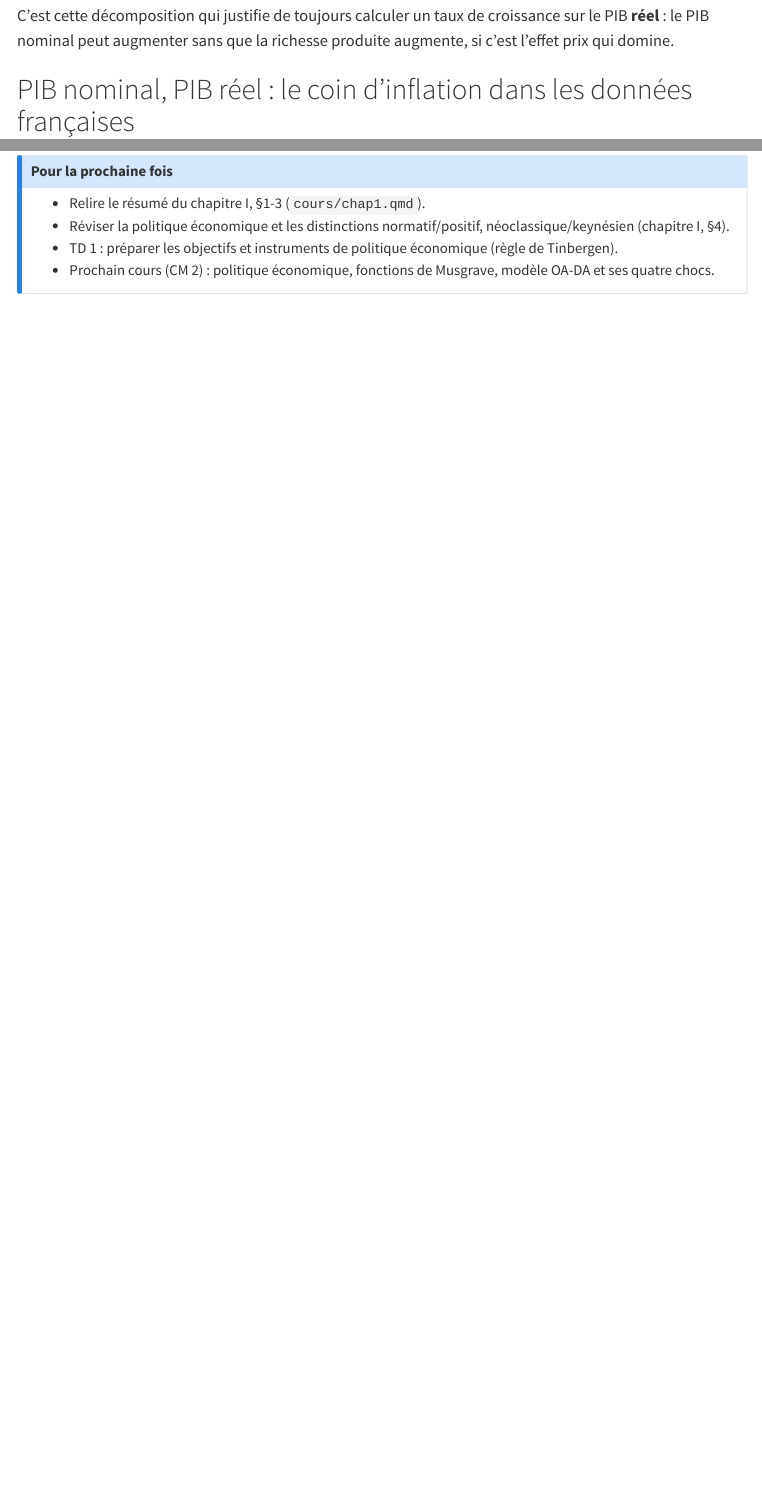
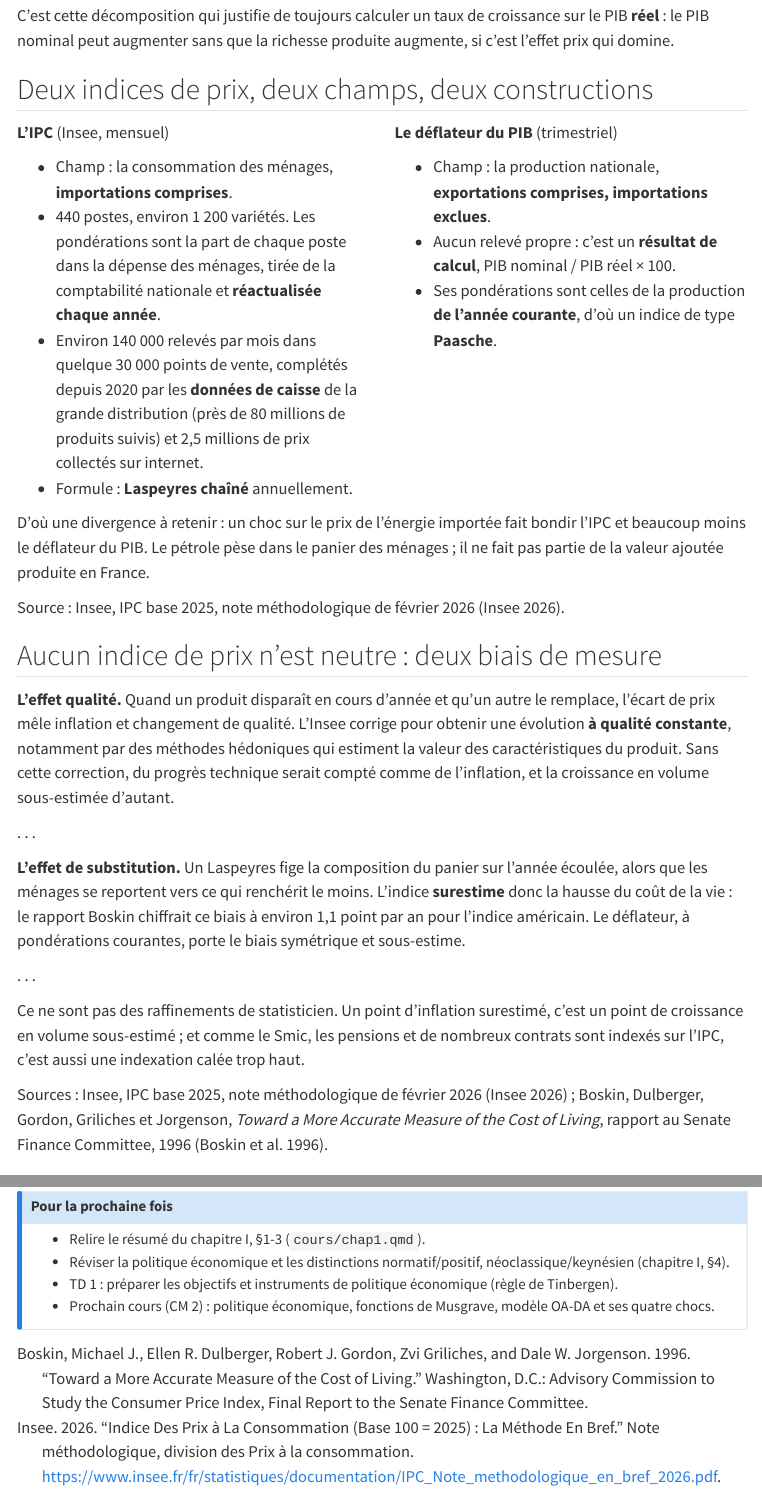
Before and after one commit to PierreBeaucoral/macro1-aes, a Quarto document (slides/cm01.qmd): the page in a window 1100 px wide, from 2560 px down, and a second part further down, joined at a grey line. Rendered offline with R 4.5, knitr and Pandoc in place of Quarto, with nearby package versions; menus at the side of the page are left out.

Commit message:
CM 1 : deux diapos sur la construction de l'IPC et du déflateur du PIB
Placées après la diapo sur la logique de la décomposition nominal / réel.
La première met l'IPC et le déflateur en vis-à-vis (champ, pondérations,
collecte, formule) et conclut sur leur divergence lors d'un choc sur
l'énergie importée. La seconde traite les deux biais de mesure : effet
qualité (corrections à qualité constante, méthodes hédoniques) et effet
de substitution (Laspeyres surestime, Paasche sous-estime).

Chiffres pris sur la note méthodologique Insee de février 2026 (IPC base
2025) : 440 postes, ~1 200 variétés, ~140 000 relevés mensuels dans
~30 000 points de vente, ~80 millions de produits suivis via les données
de caisse depuis 2020, Laspeyres chaîné annuellement. Deux entrées
ajoutées à references.bib (insee2026ipc, boskin1996), citées en note de
bas de diapo.

Retire au passage les deux tirets cadratins de la diapo sur le calcul
des prix constants.

Vérifié en rendu : les deux diapos tiennent dans le cadre et aucune des
25 diapos du deck ne déborde.

Co-Authored-By: Claude Opus 5 (1M context) <noreply@anthropic.com>
Claude-Session: https://claude.ai/code/session_01Lt3ntNa3UDQYjXve2D9HM9

```diff
--- a/slides/cm01.qmd
+++ b/slides/cm01.qmd
@@ -164,6 +164,52 @@ flowchart TD
 
 ::: {.cle}
 C'est cette décomposition qui justifie de toujours calculer un taux de croissance sur le PIB **réel** : le PIB nominal peut augmenter sans que la richesse produite augmente, si c'est l'effet prix qui domine.
+:::
+
+## Deux indices de prix, deux champs, deux constructions {.smaller}
+
+::: {.columns}
+::: {.column width="50%"}
+**L'IPC** (Insee, mensuel)
+
+- Champ : la consommation des ménages, **importations comprises**.
+- 440 postes, environ 1 200 variétés. Les pondérations sont la part de chaque poste dans la dépense des ménages, tirée de la comptabilité nationale et **réactualisée chaque année**.
+- Environ 140 000 relevés par mois dans quelque 30 000 points de vente, complétés depuis 2020 par les **données de caisse** de la grande distribution (près de 80 millions de produits suivis) et 2,5 millions de prix collectés sur internet.
+- Formule : **Laspeyres chaîné** annuellement.
+:::
+::: {.column width="50%"}
+**Le déflateur du PIB** (trimestriel)
+
+- Champ : la production nationale, **exportations comprises, importations exclues**.
+- Aucun relevé propre : c'est un **résultat de calcul**, PIB nominal / PIB réel × 100.
+- Ses pondérations sont celles de la production **de l'année courante**, d'où un indice de type **Paasche**.
+:::
+:::
+
+::: {.cle}
+D'où une divergence à retenir : un choc sur le prix de l'énergie importée fait bondir l'IPC et beaucoup moins le déflateur du PIB. Le pétrole pèse dans le panier des ménages ; il ne fait pas partie de la valeur ajoutée produite en France.
+:::
+
+::: {.source}
+Source : Insee, IPC base 2025, note méthodologique de février 2026 [@insee2026ipc].
+:::
+
+## Aucun indice de prix n'est neutre : deux biais de mesure {.smaller}
+
+**L'effet qualité.** Quand un produit disparaît en cours d'année et qu'un autre le remplace, l'écart de prix mêle inflation et changement de qualité. L'Insee corrige pour obtenir une évolution **à qualité constante**, notamment par des méthodes hédoniques qui estiment la valeur des caractéristiques du produit. Sans cette correction, du progrès technique serait compté comme de l'inflation, et la croissance en volume sous-estimée d'autant.
+
+. . .
+
+**L'effet de substitution.** Un Laspeyres fige la composition du panier sur l'année écoulée, alors que les ménages se reportent vers ce qui renchérit le moins. L'indice **surestime** donc la hausse du coût de la vie : le rapport Boskin chiffrait ce biais à environ 1,1 point par an pour l'indice américain. Le déflateur, à pondérations courantes, porte le biais symétrique et sous-estime.
+
+. . .
+
+::: {.cle}
+Ce ne sont pas des raffinements de statisticien. Un point d'inflation surestimé, c'est un point de croissance en volume sous-estimé ; et comme le Smic, les pensions et de nombreux contrats sont indexés sur l'IPC, c'est aussi une indexation calée trop haut.
+:::
+
+::: {.source}
+Sources : Insee, IPC base 2025, note méthodologique de février 2026 [@insee2026ipc] ; Boskin, Dulberger, Gordon, Griliches et Jorgenson, *Toward a More Accurate Measure of the Cost of Living*, rapport au Senate Finance Committee, 1996 [@boskin1996].
 :::
 
 ## PIB nominal, PIB réel : le coin d'inflation dans les données françaises {.smaller}
```
Also changed, not shown: references.bib (+17 -0 lines), slides/cm01.qmd (4 more changed lines).
